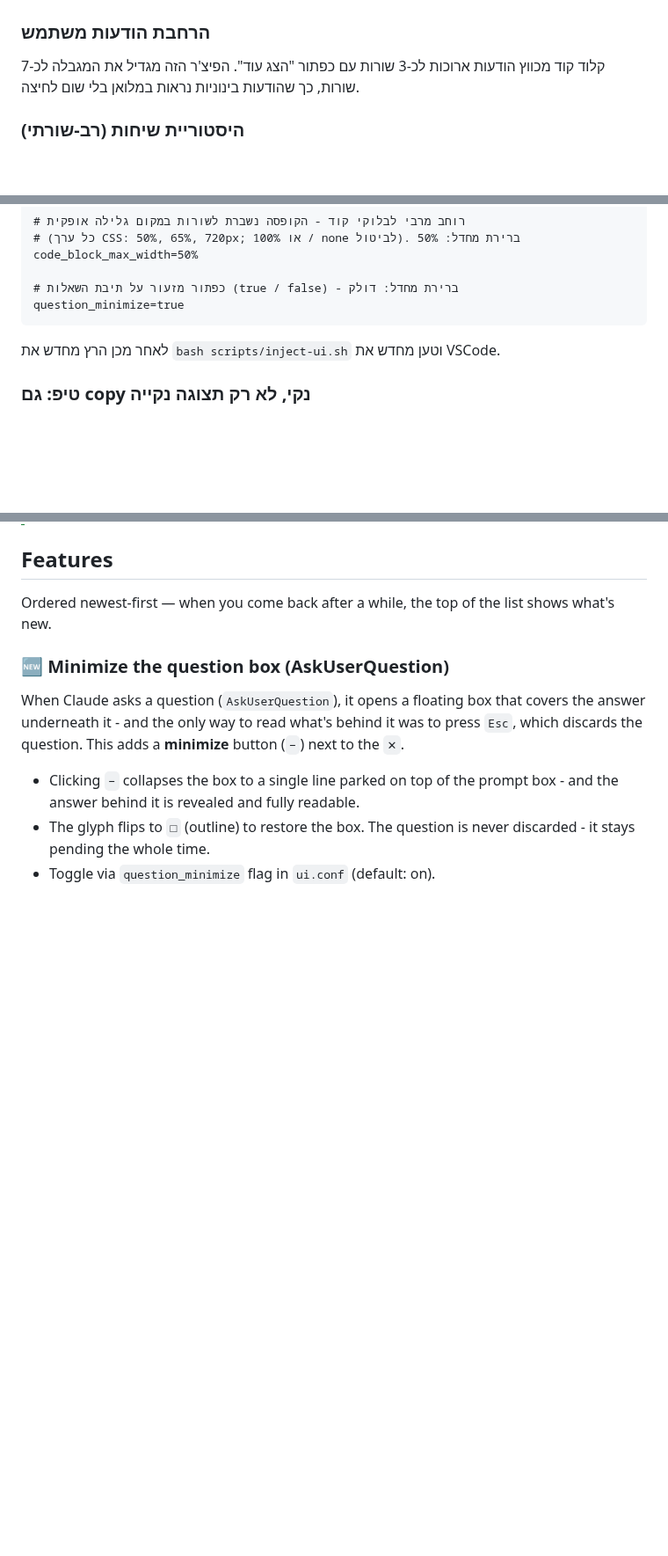
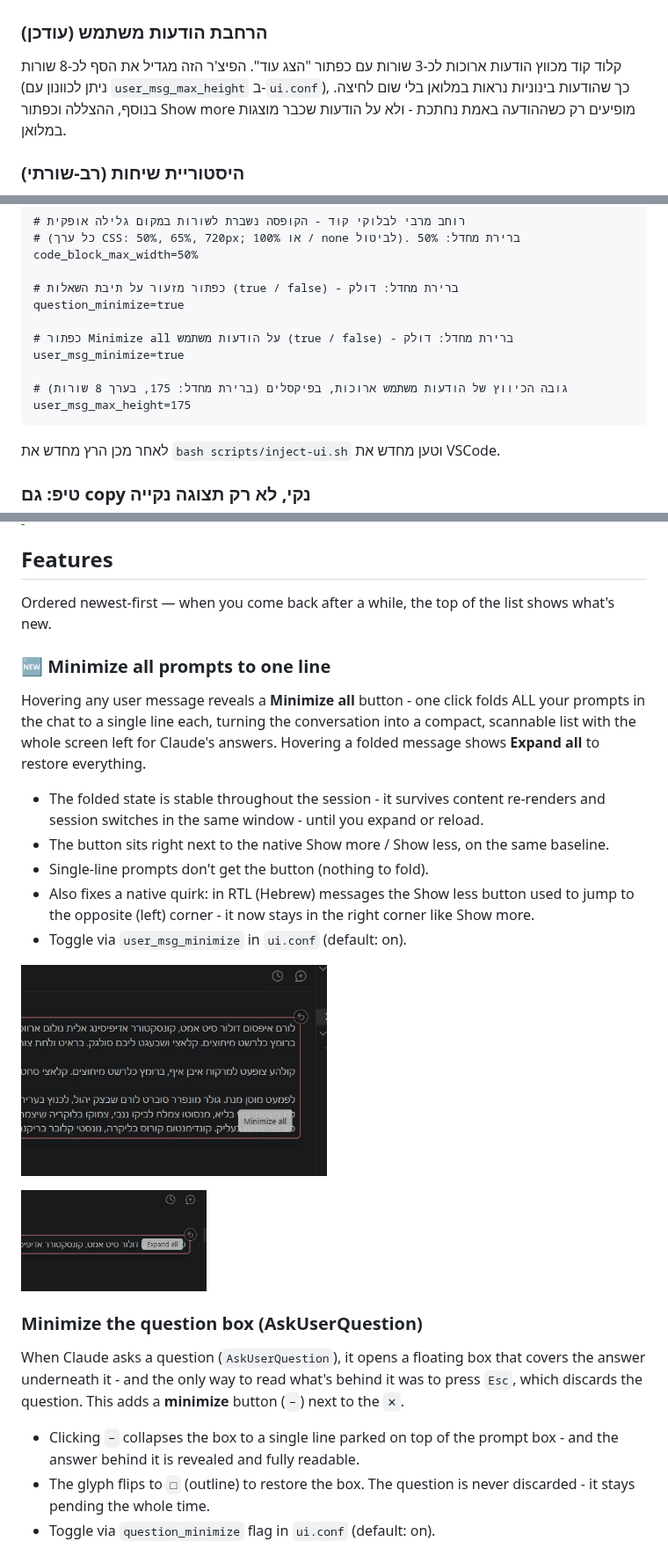
Before and after one commit to arielmoatti/claude-code-ui-extras, a Markdown page: README.md, 3 parts joined by grey strips. Shown at 88% size. Rendered like a GitHub page; pictures changed too: screenshots/expand-all.jpg (added), screenshots/minimize-all.jpg (added); folded sections open; blank space fills up the shorter version.

````diff
--- a/README.md
+++ b/README.md
@@ -114,8 +129,8 @@
 
 <p align="right"><img src="screenshots/border.jpg" alt="border around user message" height="300"/></p>
 
-### הרחבת הודעות משתמש
-קלוד קוד מכווץ הודעות ארוכות לכ-3 שורות עם כפתור "הצג עוד". הפיצ'ר הזה מגדיל את המגבלה לכ-7 שורות, כך שהודעות בינוניות נראות במלואן בלי שום לחיצה.
+### הרחבת הודעות משתמש (עודכן)
+קלוד קוד מכווץ הודעות ארוכות לכ-3 שורות עם כפתור "הצג עוד". הפיצ'ר הזה מגדיל את הסף לכ-8 שורות (ניתן לכוונון עם <code dir="ltr">user_msg_max_height</code> ב-<code>ui.conf</code>), כך שהודעות בינוניות נראות במלואן בלי שום לחיצה. בנוסף, ההצללה וכפתור Show more מופיעים רק כשההודעה באמת נחתכת - ולא על הודעות שכבר מוצגות במלואן.
 
 ### היסטוריית שיחות (רב-שורתי)
 קלוד קוד רגיל חותך את שמות השיחות בסיידבר לשורה אחת. הפיצ'ר הזה מאפשר לכל פריט להציג עד 3 שורות, כדי שתוכל לקרוא על מה דובר בשיחה.
@@ -202,6 +217,12 @@ code_block_max_width=50%
 
 # כפתור מזעור על תיבת השאלות (true / false) - ברירת מחדל: דולק
 question_minimize=true
+
+# כפתור Minimize all על הודעות משתמש (true / false) - ברירת מחדל: דולק
+user_msg_minimize=true
+
+# גובה הכיווץ של הודעות משתמש ארוכות, בפיקסלים (ברירת מחדל: 175, בערך 8 שורות)
+user_msg_max_height=175
 ```
 
 <div dir="rtl">
@@ -248,7 +269,20 @@ irm https://raw.githubusercontent.com/arielmoatti/claude-code-ui-extras/main/uni
 
 Ordered newest-first — when you come back after a while, the top of the list shows what's new.
 
-### 🆕 Minimize the question box (AskUserQuestion)
+### 🆕 Minimize all prompts to one line
+
+Hovering any user message reveals a **Minimize all** button - one click folds ALL your prompts in the chat to a single line each, turning the conversation into a compact, scannable list with the whole screen left for Claude's answers. Hovering a folded message shows **Expand all** to restore everything.
+
+- The folded state is stable throughout the session - it survives content re-renders and session switches in the same window - until you expand or reload.
+- The button sits right next to the native Show more / Show less, on the same baseline.
+- Single-line prompts don't get the button (nothing to fold).
+- Also fixes a native quirk: in RTL (Hebrew) messages the Show less button used to jump to the opposite (left) corner - it now stays in the right corner like Show more.
+- Toggle via `user_msg_minimize` in `ui.conf` (default: on).
+
+<p><img src="screenshots/minimize-all.jpg" alt="Minimize all button on hover" height="240"/></p>
+<p><img src="screenshots/expand-all.jpg" alt="folded prompt with Expand all" height="115"/></p>
+
+### Minimize the question box (AskUserQuestion)
 
 When Claude asks a question (`AskUserQuestion`), it opens a floating box that covers the answer underneath it - and the only way to read what's behind it was to press `Esc`, which discards the question. This adds a **minimize** button (`−`) next to the `✕`.
 
````
Also changed, not shown: other parts of README.md (+24 -3 lines), 2 other files.
